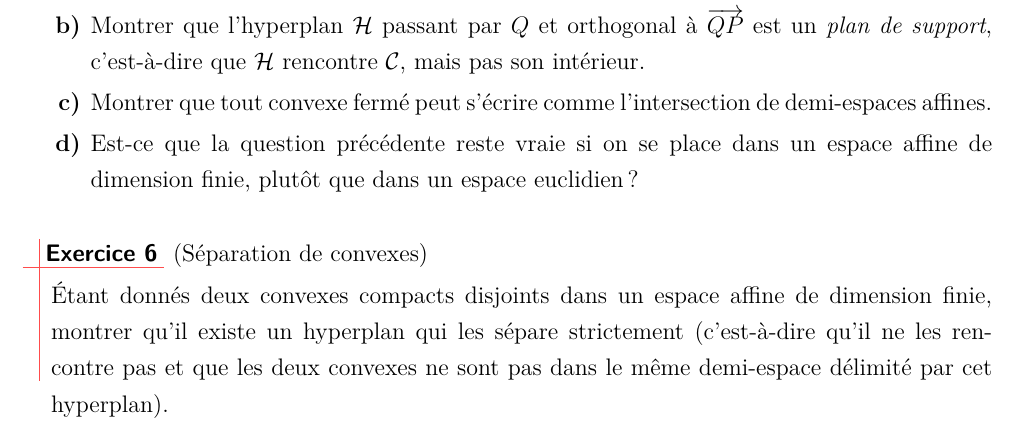
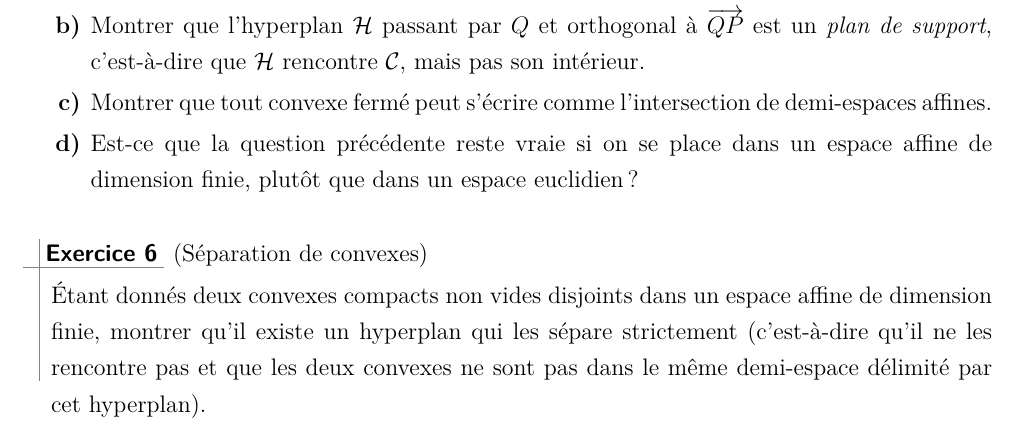
Before and after one commit to ktzanev/m53lille1, a LaTeX paper (TDs/M53_2015-16_TD2.tex): part of page 2 of 3, cut so that both start at the same text. Compiled offline with pdfLaTeX.

Commit message:
Update M53_2015-16_TD2.tex

```diff
--- a/TDs/M53_2015-16_TD2.tex
+++ b/TDs/M53_2015-16_TD2.tex
@@ -102,7 +102,7 @@
 %-----------------------------------
 \begin{exo} (Séparation de convexes)
 
-  Étant donnés deux convexes compacts disjoints dans un espace affine de dimension finie, montrer qu'il existe un hyperplan qui les sépare strictement (c'est-à-dire qu'il ne les rencontre pas et que les deux convexes ne sont pas dans le même demi-espace délimité par cet hyperplan).
+  Étant donnés deux convexes compacts non vides disjoints dans un espace affine de dimension finie, montrer qu'il existe un hyperplan qui les sépare strictement (c'est-à-dire qu'il ne les rencontre pas et que les deux convexes ne sont pas dans le même demi-espace délimité par cet hyperplan).
 \end{exo}
 
 
```
